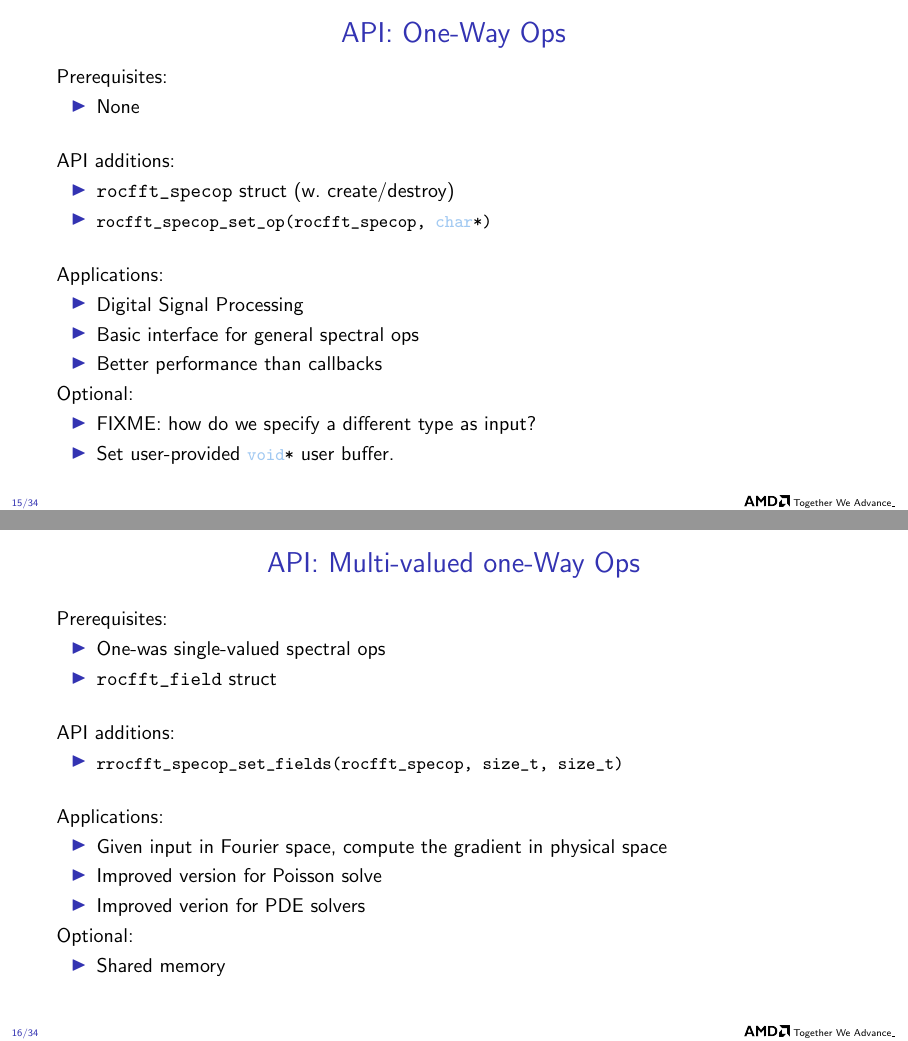
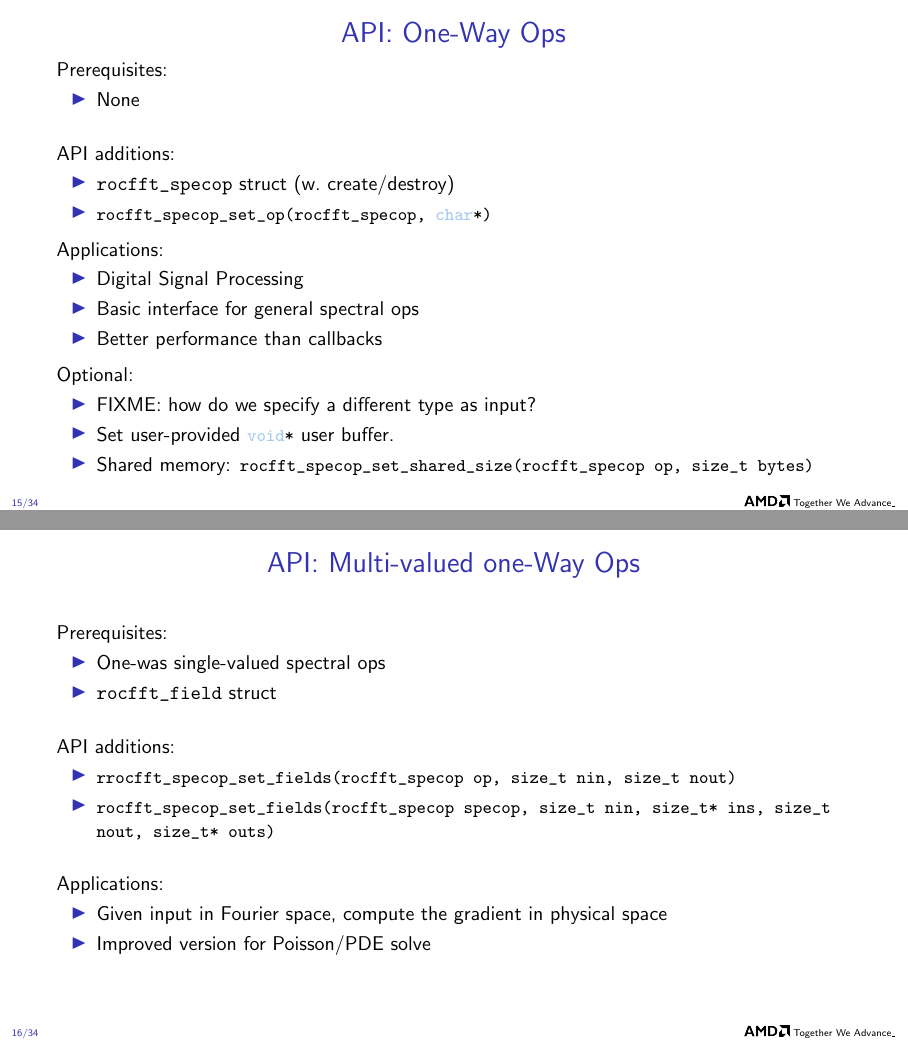
Before and after one commit to faraaz-bot/memory-testing, LaTeX slides (docs/api/api.tex): pages 15 and 16 of 34, joined at a grey line. Compiled offline with pdfLaTeX.

Commit message:
More api

```diff
--- a/docs/api/api.tex
+++ b/docs/api/api.tex
@@ -595,7 +595,7 @@ basicstyle=\ttfamily\small,
   \item \lstinline{rocfft_specop_set_op(rocfft_specop, char*)}
   \end{itemize}
 
-  \bigskip
+  \smallskip
 
   Applications:
   \begin{itemize}
@@ -604,10 +604,13 @@ basicstyle=\ttfamily\small,
   \item Better performance than callbacks
   \end{itemize}
 
+  \smallskip
+
   Optional:
   \begin{itemize}
   \item FIXME: how do we specify a different type as input?
   \item Set user-provided \lstinline{void*} user buffer.
+  \item Shared memory: \lstinline{rocfft_specop_set_shared_size(rocfft_specop op, size_t bytes)}
   \end{itemize}
 
 \end{frame}
@@ -625,7 +628,12 @@ basicstyle=\ttfamily\small,
 
   API additions:
   \begin{itemize}
-  \item \lstinline{rrocfft_specop_set_fields(rocfft_specop, size_t, size_t)}
+  \item \lstinline{rrocfft_specop_set_fields(rocfft_specop op, size_t nin, size_t nout)}
+  \item \lstinline{rocfft_specop_set_fields(rocfft_specop specop,
+                                                     size_t nin,
+                                                     size_t* ins,
+                                                     size_t nout,
+                                                     size_t* outs)}
   \end{itemize}
 
   \bigskip
@@ -633,14 +641,7 @@ basicstyle=\ttfamily\small,
   Applications:
   \begin{itemize}
   \item Given input in Fourier space, compute the gradient in physical space
-  \item Improved version for Poisson solve
-  \item Improved verion for PDE solvers
-  \end{itemize}
-
-
-  Optional:
-  \begin{itemize}
-  \item Shared memory
+  \item Improved version for Poisson/PDE solve
   \end{itemize}
 
 \end{frame}
```
